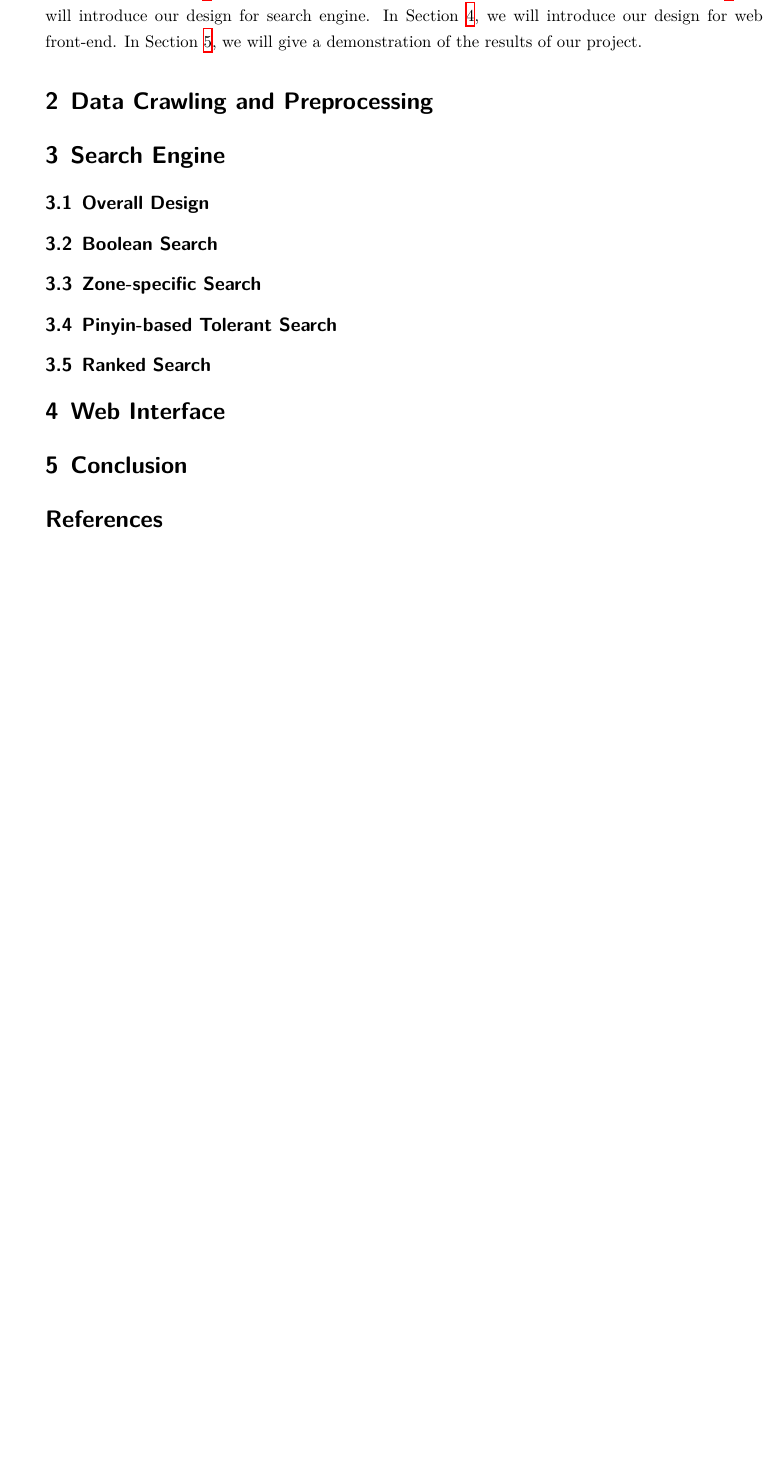
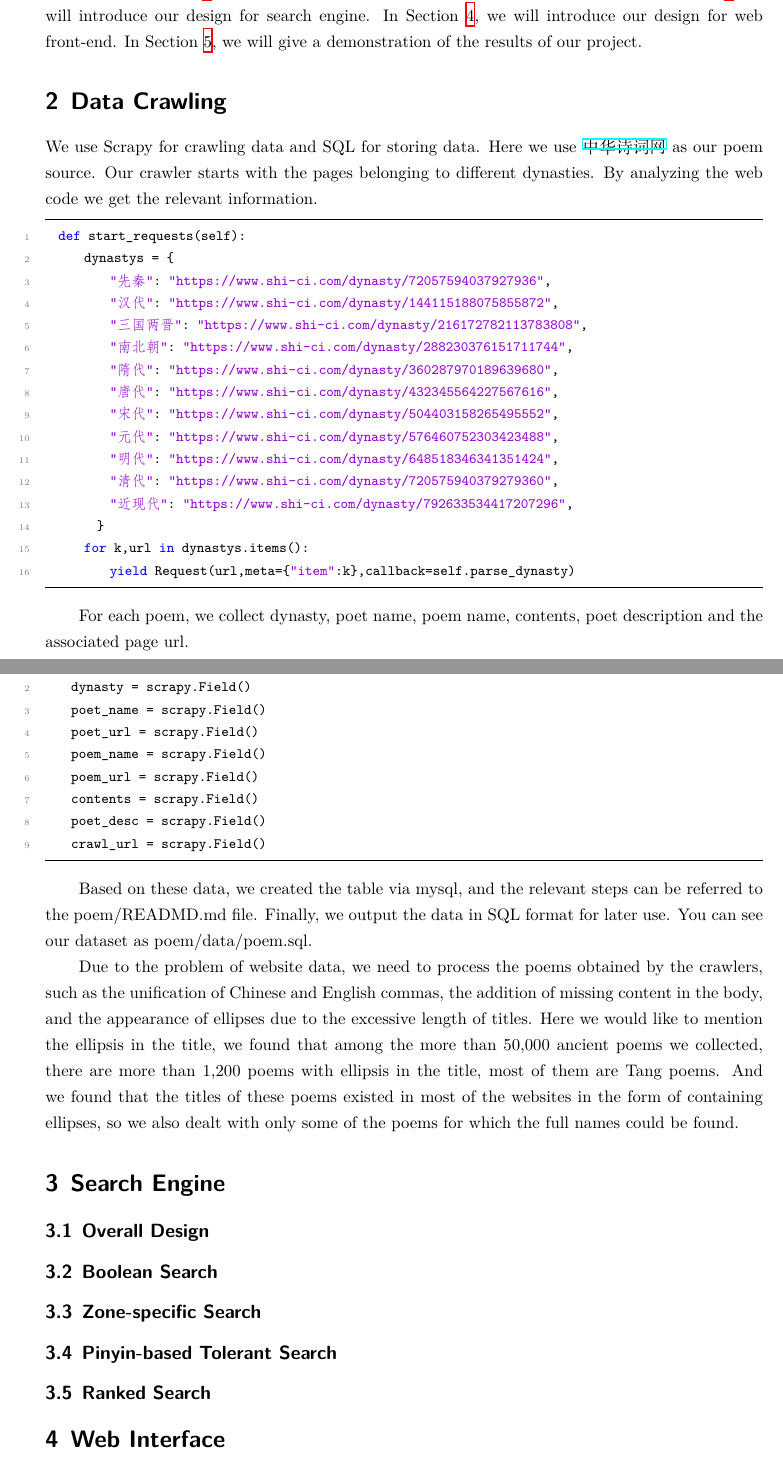
Before and after one commit to yashen32768/Crawl-for-poems, a LaTeX paper (paper/paper.tex, which reads paper/scrapy.tex): part of page 2 of 2 before the commit and two parts of pages 2 and 3 of 3 after it, the two joined at a grey line, cut so that both start at the same text, the shorter picture padded with empty space. Compiled offline with XeLaTeX.

Commit message:
some data renew

```diff
--- a/paper/paper.tex
+++ b/paper/paper.tex
@@ -36,46 +36,31 @@
 }}%
 
 % listings
-
 \usepackage{listings}
-
-\newcommand*{\lstitem}[1]{
-  \setbox0\hbox{\lstinline{#1}}
-  \item[\usebox0]
-  % \item[\hbox{\lstinline{#1}}]
-  \hfill \\
+\usepackage{color}
+\definecolor{dkgreen}{rgb}{0,0.6,0}
+\definecolor{gray}{rgb}{0.5,0.5,0.5}
+\definecolor{mauve}{rgb}{0.58,0,0.82}
+\lstset{frame=tb,
+  language=Python,
+  aboveskip=3mm,
+  belowskip=3mm,
+  showstringspaces=false,
+  columns=flexible,
+  basicstyle={\small\ttfamily},
+  numbers=left,%设置行号位置none不显示行号
+  %numberstyle=\tiny\courier, %设置行号大小
+  numberstyle=\tiny\color{gray},
+  keywordstyle=\color{blue},
+  commentstyle=\color{dkgreen},
+  stringstyle=\color{mauve},
+  breaklines=true,
+  breakatwhitespace=true,
+  escapeinside=``,%逃逸字符(1左面的键)，用于显示中文例如在代码中`中文...`
+  tabsize=4,
+  extendedchars=false %解决代码跨页时，章节标题，页眉等汉字不显示的问题
 }
 
-\newcommand{\lst}{\lstinline}
-\lstdefinelanguage{Coq}%
-  {morekeywords={Variable,Inductive,CoInductive,Fixpoint,CoFixpoint,%
-      Definition,Lemma,Theorem,Axiom,Goal,Local,Save,Grammar,Syntax,Intro,%
-      Trivial,Qed,Intros,Symmetry,Simpl,Rewrite,Apply,Elim,Assumption,%
-      Left,Cut,Case,Auto,Unfold,Exact,Right,Hypothesis,Pattern,Destruct,%
-      Constructor,Defined,Fix,Record,Proof,Induction,Hints,Exists,let,in,%
-      Parameter,Split,Red,Reflexivity,Transitivity,if,then,else,Opaque,%
-      Transparent,Inversion,Absurd,Generalize,Mutual,Cases,of,end,Analyze,%
-      AutoRewrite,Functional,Scheme,params,Refine,using,Discriminate,Try,%
-      Require,Load,Import,Scope,Open,Section,End,match,with,Ltac,%
-      Instance,Class,%
-      bind,as,%
-	},%
-   sensitive, %
-   morecomment=[n]{(*}{*)},%
-   morestring=[d]",%
-   literate={=>}{{$\Rightarrow$}}1 {>->}{{$\rightarrowtail$}}2{->}{{$\rightarrow$}}1
-   {forallx}{{$\forall\!\!$}}1
-   %{>>}{\scomp}1
-   %{<>}{{$\neq$}}1 indeed... no.
-  }[keywords,comments,strings]%
-
-\lstset{
-   basicstyle=\ttfamily,
-   keywordstyle=\bfseries\color{blue}
-  }
-\lstset{language=Coq}
-\lstset{columns=fullflexible, keepspaces}
-\usetikzlibrary{arrows,shapes,chains}
 \newtheorem{thm}{Theorem}
 
 \begin{document}
--- a/paper/scrapy.tex
+++ b/paper/scrapy.tex
@@ -1 +1,39 @@
-\section{Data Crawling and Preprocessing} \label{sec:crawl}
+\section{Data Crawling} \label{sec:crawl}
+
+We use Scrapy for crawling data and SQL for storing data. Here we use \href{https://www.shi-ci.com/}{中华诗词网} as our poem source.
+Our crawler starts with the pages belonging to different dynasties. By analyzing the web code we get the relevant information.
+\begin{lstlisting}
+  def start_requests(self):
+      dynastys = {
+          "先秦": "https://www.shi-ci.com/dynasty/72057594037927936",
+          "汉代": "https://www.shi-ci.com/dynasty/144115188075855872",
+          "三国两晋": "https://www.shi-ci.com/dynasty/216172782113783808",
+          "南北朝": "https://www.shi-ci.com/dynasty/288230376151711744",
+          "隋代": "https://www.shi-ci.com/dynasty/360287970189639680",
+          "唐代": "https://www.shi-ci.com/dynasty/432345564227567616",
+          "宋代": "https://www.shi-ci.com/dynasty/504403158265495552",
+          "元代": "https://www.shi-ci.com/dynasty/576460752303423488",
+          "明代": "https://www.shi-ci.com/dynasty/648518346341351424",
+          "清代": "https://www.shi-ci.com/dynasty/720575940379279360",
+          "近现代": "https://www.shi-ci.com/dynasty/792633534417207296",
+        }
+      for k,url in dynastys.items():
+          yield Request(url,meta={"item":k},callback=self.parse_dynasty)
+\end{lstlisting}
+
+For each poem, we collect dynasty, poet name, poem name, contents, poet description and the associated page url.
+\begin{lstlisting}
+  class PoemItem(scrapy.Item):
+    dynasty = scrapy.Field()
+    poet_name = scrapy.Field()
+    poet_url = scrapy.Field()
+    poem_name = scrapy.Field()
+    poem_url = scrapy.Field()
+    contents = scrapy.Field()
+    poet_desc = scrapy.Field()
+    crawl_url = scrapy.Field()
+\end{lstlisting}
+
+Based on these data, we created the table via mysql, and the relevant steps can be referred to the poem/READMD.md file. Finally, we output the data in SQL format for later use. You can see our dataset as poem/data/poem.sql.
+
+Due to the problem of website data, we need to process the poems obtained by the crawlers, such as the unification of Chinese and English commas, the addition of missing content in the body, and the appearance of ellipses due to the excessive length of titles. Here we would like to mention the ellipsis in the title, we found that among the more than 50,000 ancient poems we collected, there are more than 1,200 poems with ellipsis in the title, most of them are Tang poems. And we found that the titles of these poems existed in most of the websites in the form of containing ellipses, so we also dealt with only some of the poems for which the full names could be found.
```
Also changed, not shown: paper/concl.tex (+2 -0 lines), paper/full_list.bib (deleted), paper/paper.pdf, poem/README.md, paper/paper.tex (3 more changed lines), 1 other file.
